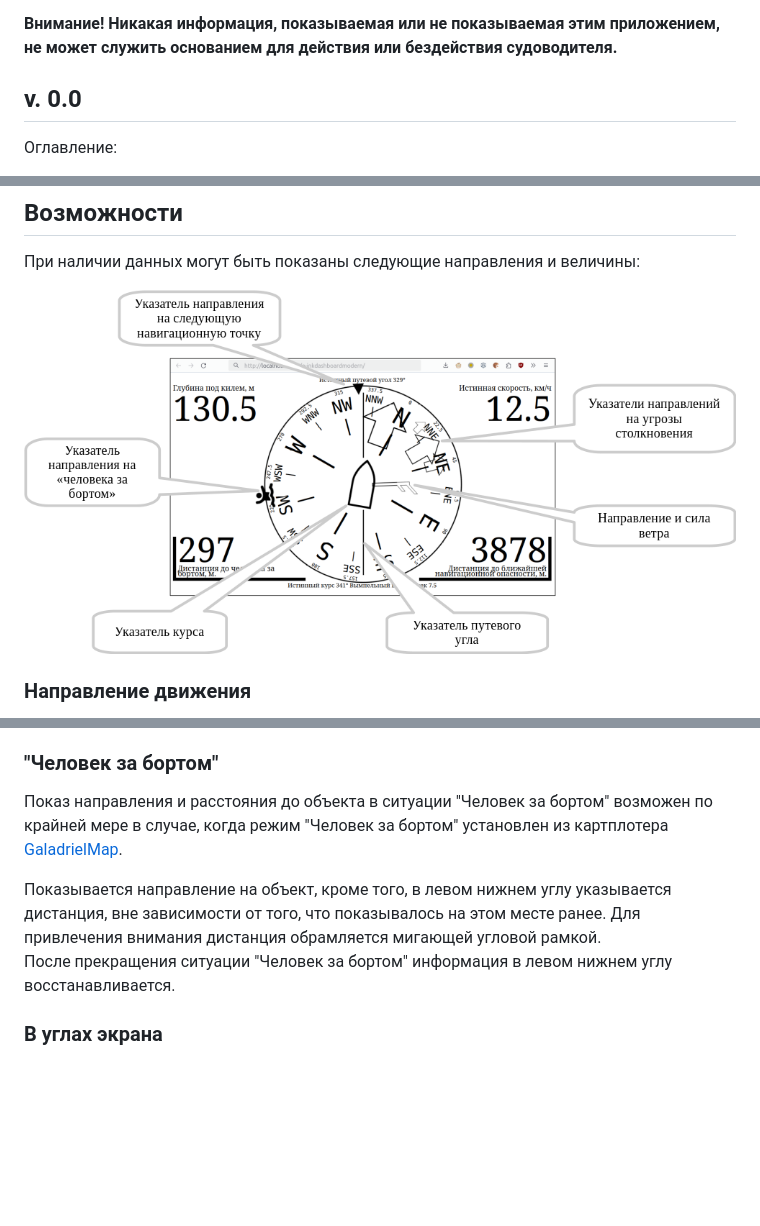
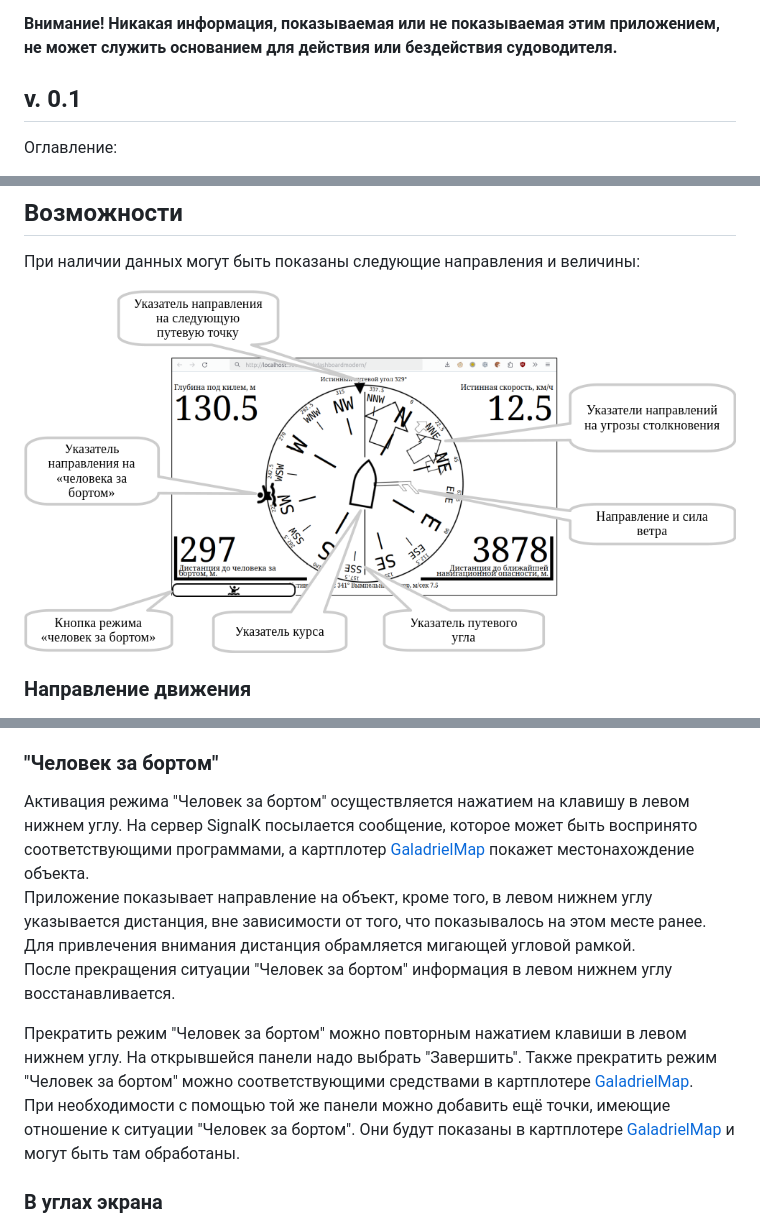
Before and after one commit to VladimirKalachikhin/e-inkDashboardModernSK, a Markdown page: README.ru-RU.md, 3 parts joined by grey strips. GitHub-like rendering; pictures changed too: screenshots/mainscreenRUinfo.png; blank space fills up the shorter version.

```diff
--- a/README.ru-RU.md
+++ b/README.ru-RU.md
@@ -6,7 +6,7 @@
 
 **Внимание! Никакая информация, показываемая или не показываемая этим приложением, не может служить основанием для действия или бездействия судоводителя.**
 
-## v. 0.0
+## v. 0.1
 Оглавление:
 - [Возможности](#возможности)
 - - [Направление движения](#направление-движения)
@@ -70,10 +70,12 @@
 После исчезновения опасности информация в правом нижнем углу восстанавливается.
 
 ### "Человек за бортом"
-Показ направления и расстояния до объекта в ситуации "Человек за бортом" возможен по крайней мере в случае, когда режим "Человек за бортом" установлен из картплотера [GaladrielMap](https://www.npmjs.com/package/galadrielmap_sk).
+Активация режима "Человек за бортом" осуществляется нажатием на клавишу в левом нижнем углу. На сервер SignalK посылается сообщение, которое может быть воспринято соответствующими программами, а картплотер [GaladrielMap](https://www.npmjs.com/package/galadrielmap_sk) покажет местонахождение объекта.
+Приложение показывает направление на объект, кроме того, в левом нижнем углу указывается дистанция, вне зависимости от того, что показывалось на этом месте ранее. Для привлечения внимания дистанция обрамляется мигающей угловой рамкой.
+После прекращения ситуации "Человек за бортом" информация в левом нижнем углу восстанавливается.
 
-Показывается направление на объект, кроме того, в левом нижнем углу указывается дистанция, вне зависимости от того, что показывалось на этом месте ранее. Для привлечения внимания дистанция обрамляется мигающей угловой рамкой.
-После прекращения ситуации "Человек за бортом" информация в левом нижнем углу восстанавливается.
+Прекратить режим "Человек за бортом" можно повторным нажатием клавиши в левом нижнем углу. На открывшейся панели надо выбрать "Завершить". Также прекратить режим "Человек за бортом" можно соответствующими средствами в картплотере [GaladrielMap](https://www.npmjs.com/package/galadrielmap_sk).
+При необходимости с помощью той же панели можно добавить ещё точки, имеющие отношение к ситуации "Человек за бортом". Они будут показаны в картплотере [GaladrielMap](https://www.npmjs.com/package/galadrielmap_sk) и могут быть там обработаны.
 
 ### В углах экрана
 В каждом из четырёх углов экрана может быть отображена одна из следующих величин, если соответствующая информация есть у сервера SignalK:
```
Also changed, not shown: README.md (+6 -4 lines), screenshots/mainscreenENinfo.png, screenshots/mainscreenRU.png (deleted), 7 other files.
